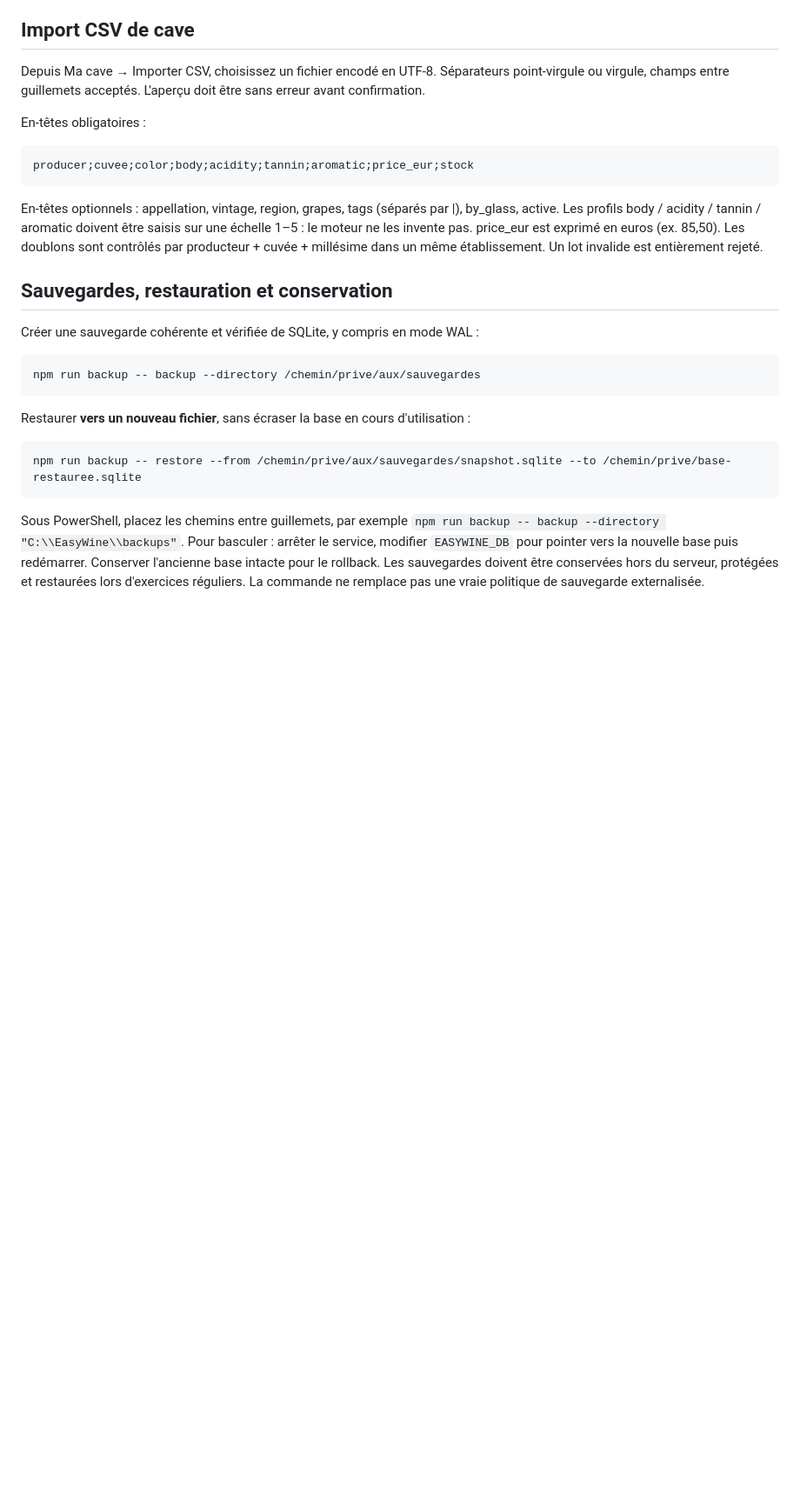
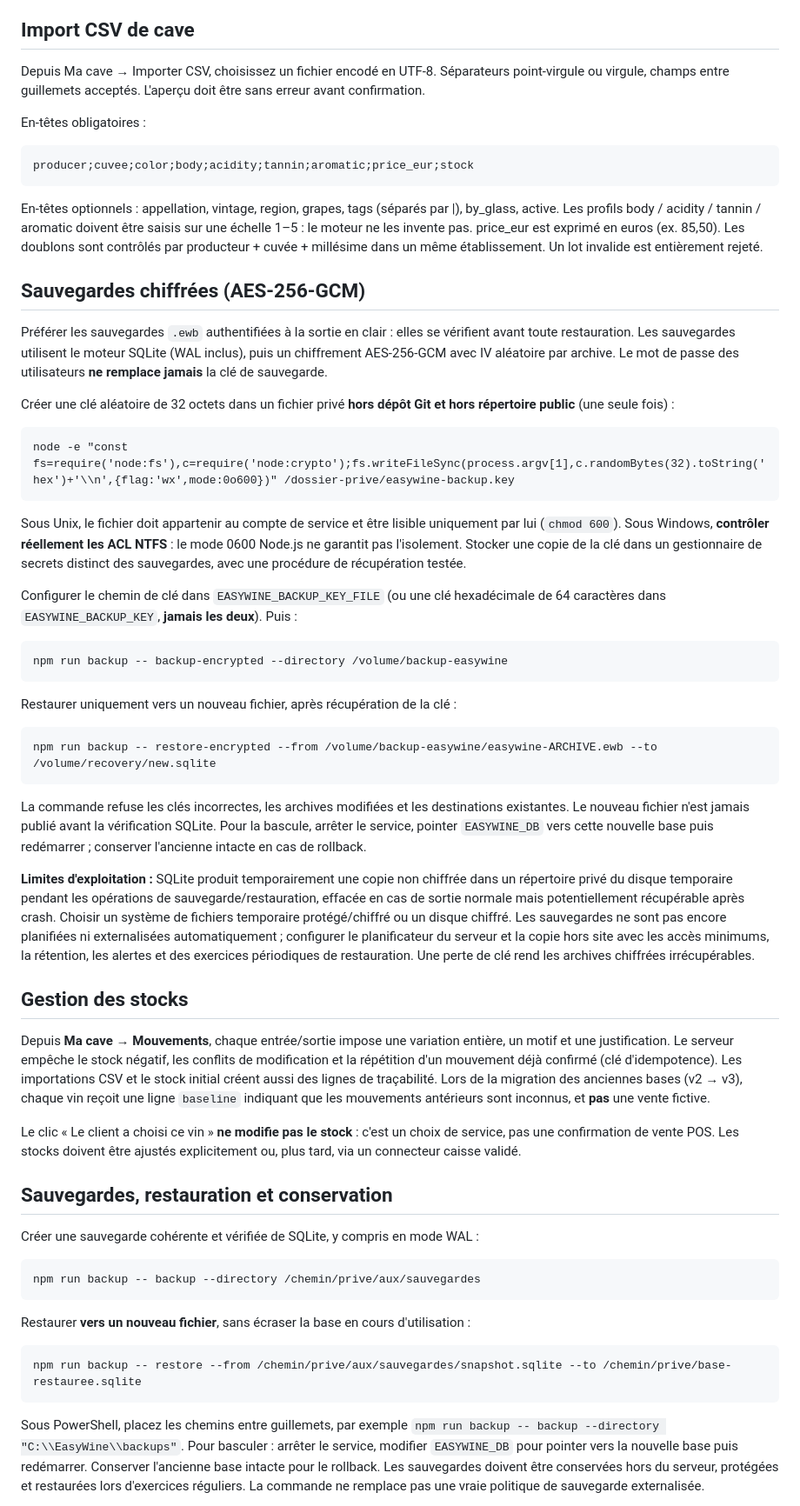
Before and after one commit to SPOOKYDEV-AI/easywine, a Markdown page: README.md, the part around one of its changes. Shown at 87% size. GitHub-like rendering; blank space fills up the shorter version.

Commit message:
docs: encrypted backup key lifecycle, operator recovery and stock movements

```diff
--- a/README.md
+++ b/README.md
@@ -69,6 +70,35 @@ En-têtes obligatoires :
 
 En-têtes optionnels : appellation, vintage, region, grapes, tags (séparés par |), by_glass, active. Les profils body / acidity / tannin / aromatic doivent être saisis sur une échelle 1–5 : le moteur ne les invente pas. price_eur est exprimé en euros (ex. 85,50). Les doublons sont contrôlés par producteur + cuvée + millésime dans un même établissement. Un lot invalide est entièrement rejeté.
 
+
+## Sauvegardes chiffrées (AES-256-GCM)
+
+Préférer les sauvegardes `.ewb` authentifiées à la sortie en clair : elles se vérifient avant toute restauration. Les sauvegardes utilisent le moteur SQLite (WAL inclus), puis un chiffrement AES-256-GCM avec IV aléatoire par archive. Le mot de passe des utilisateurs **ne remplace jamais** la clé de sauvegarde.
+
+Créer une clé aléatoire de 32 octets dans un fichier privé **hors dépôt Git et hors répertoire public** (une seule fois) :
+
+    node -e "const fs=require('node:fs'),c=require('node:crypto');fs.writeFileSync(process.argv[1],c.randomBytes(32).toString('hex')+'\\n',{flag:'wx',mode:0o600})" /dossier-prive/easywine-backup.key
+
+Sous Unix, le fichier doit appartenir au compte de service et être lisible uniquement par lui (`chmod 600`). Sous Windows, **contrôler réellement les ACL NTFS** : le mode 0600 Node.js ne garantit pas l'isolement. Stocker une copie de la clé dans un gestionnaire de secrets distinct des sauvegardes, avec une procédure de récupération testée.
+
+Configurer le chemin de clé dans `EASYWINE_BACKUP_KEY_FILE` (ou une clé hexadécimale de 64 caractères dans `EASYWINE_BACKUP_KEY`, **jamais les deux**). Puis :
+
+    npm run backup -- backup-encrypted --directory /volume/backup-easywine
+
+Restaurer uniquement vers un nouveau fichier, après récupération de la clé :
+
+    npm run backup -- restore-encrypted --from /volume/backup-easywine/easywine-ARCHIVE.ewb --to /volume/recovery/new.sqlite
+
+La commande refuse les clés incorrectes, les archives modifiées et les destinations existantes. Le nouveau fichier n'est jamais publié avant la vérification SQLite. Pour la bascule, arrêter le service, pointer `EASYWINE_DB` vers cette nouvelle base puis redémarrer ; conserver l'ancienne intacte en cas de rollback.
+
+**Limites d'exploitation :** SQLite produit temporairement une copie non chiffrée dans un répertoire privé du disque temporaire pendant les opérations de sauvegarde/restauration, effacée en cas de sortie normale mais potentiellement récupérable après crash. Choisir un système de fichiers temporaire protégé/chiffré ou un disque chiffré. Les sauvegardes ne sont pas encore planifiées ni externalisées automatiquement ; configurer le planificateur du serveur et la copie hors site avec les accès minimums, la rétention, les alertes et des exercices périodiques de restauration. Une perte de clé rend les archives chiffrées irrécupérables.
+
+## Gestion des stocks
+
+Depuis **Ma cave → Mouvements**, chaque entrée/sortie impose une variation entière, un motif et une justification. Le serveur empêche le stock négatif, les conflits de modification et la répétition d'un mouvement déjà confirmé (clé d'idempotence). Les importations CSV et le stock initial créent aussi des lignes de traçabilité. Lors de la migration des anciennes bases (v2 → v3), chaque vin reçoit une ligne `baseline` indiquant que les mouvements antérieurs sont inconnus, et **pas** une vente fictive.
+
+Le clic « Le client a choisi ce vin » **ne modifie pas le stock** : c'est un choix de service, pas une confirmation de vente POS. Les stocks doivent être ajustés explicitement ou, plus tard, via un connecteur caisse validé.
+
 ## Sauvegardes, restauration et conservation
 
 Créer une sauvegarde cohérente et vérifiée de SQLite, y compris en mode WAL :
```
Also changed, not shown: other parts of README.md (+5 -3 lines).
